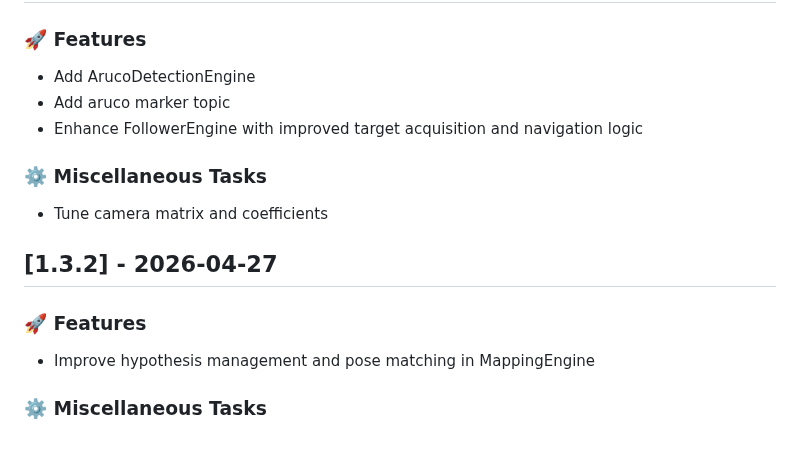
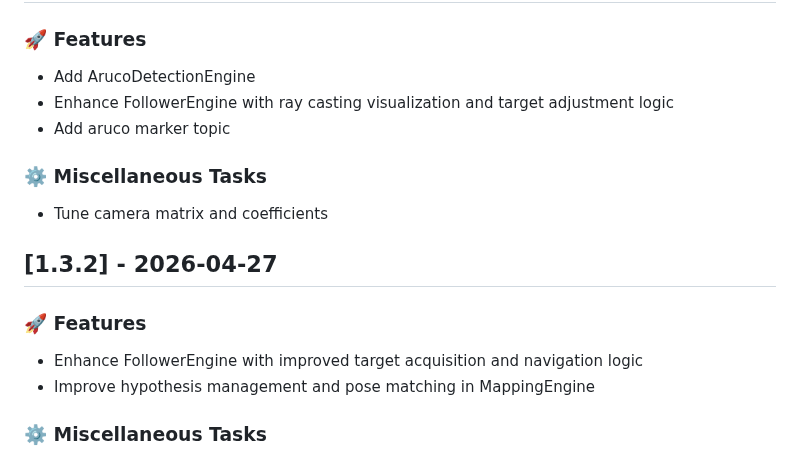
Before and after one commit to Jimmie14/fit-bpc-prp, a Markdown page: CHANGELOG.md, the part around the change. Drawn GitHub-style.

Commit message:
ci: update changelog

```diff
--- a/CHANGELOG.md
+++ b/CHANGELOG.md
@@ -3,8 +3,8 @@
 ### 🚀 Features
 
 - Add ArucoDetectionEngine
+- Enhance FollowerEngine with ray casting visualization and target adjustment logic
 - Add aruco marker topic
-- Enhance FollowerEngine with improved target acquisition and navigation logic
 
 ### ⚙️ Miscellaneous Tasks
 
@@ -13,6 +13,7 @@
 
 ### 🚀 Features
 
+- Enhance FollowerEngine with improved target acquisition and navigation logic
 - Improve hypothesis management and pose matching in MappingEngine
 
 ### ⚙️ Miscellaneous Tasks
```
